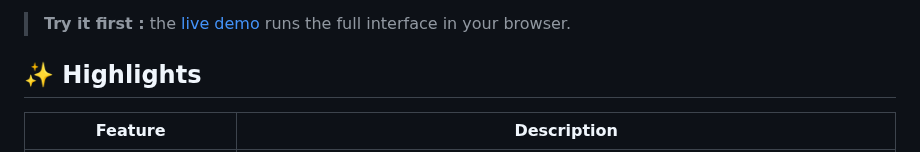
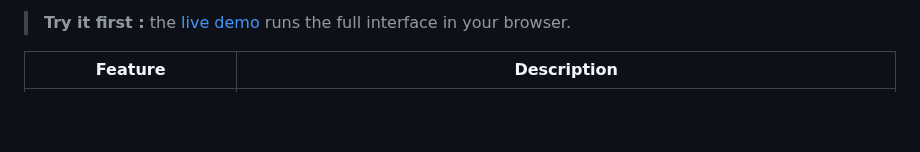
Before and after one commit to fullband7/openwrt-theme-foxhound, a Markdown page: README.md, the part around the change. Rendered like a GitHub page; blank space fills up the shorter version.

```diff
--- a/README.md
+++ b/README.md
@@ -16,8 +16,6 @@
 FoxHound rebuilds the default LuCI Bootstrap look from the ground up. You get a live dashboard, a polished dark and light interface, and a layout that feels right on phones and tablets, all while keeping LuCI as familiar as ever.
 
 > **Try it first :** the [live demo](https://fullband7.github.io/openwrt-theme-foxhound/demo) runs the full interface in your browser.
-
-## ✨ Highlights
 
 | Feature | Description |
 |---|---|
```
